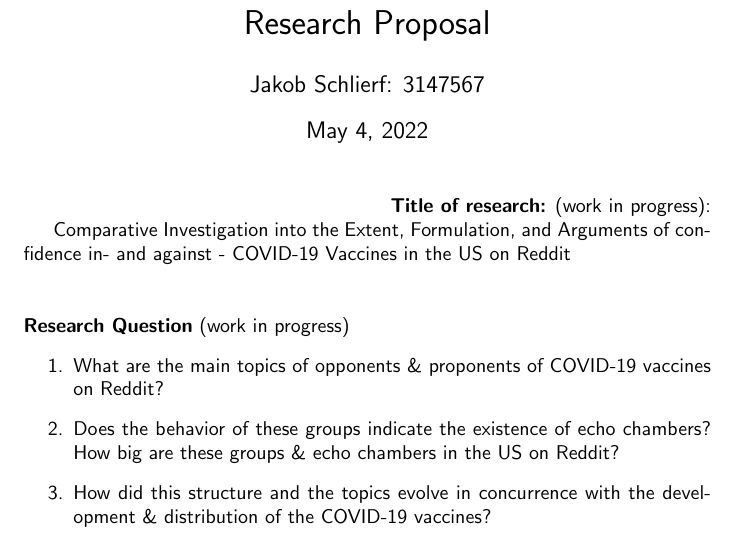
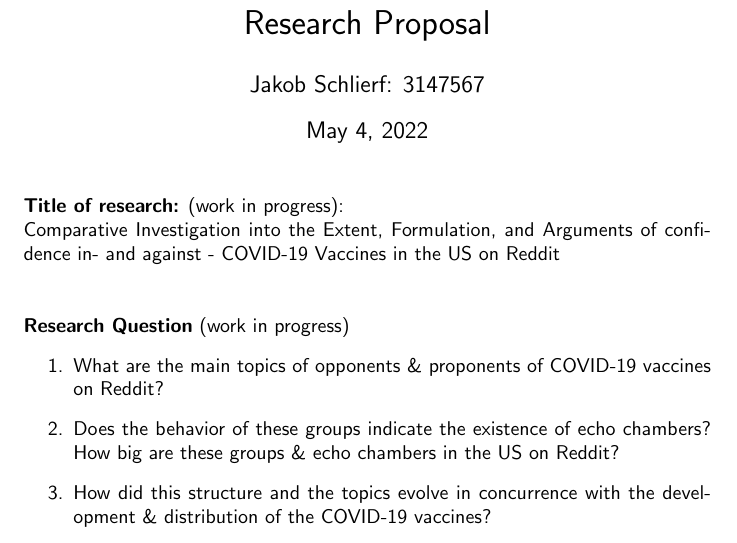
Before and after one commit to jvschlierf/networkthesis, a LaTeX document (LaTeX/proposal.tex): part of page 1 of 3, cut so that both start at the same text. Compiled offline with pdfLaTeX.

Commit message:
Formatting

```diff
--- a/LaTeX/proposal.tex
+++ b/LaTeX/proposal.tex
@@ -8,7 +8,7 @@
 \renewcommand{\familydefault}{\sfdefault}
 \begin{document}
     \maketitle{}
-    {\raggedleft\textbf{Title of research:} (work in progress): \\}
+    {\raggedleft\textbf{Title of research:} (work in progress):} \\
     Comparative Investigation into the Extent, Formulation, and Arguments of confidence in- and against - COVID-19 Vaccines in the US on Reddit \\ \\
 
     {\raggedleft\textbf{Research Question} (work in progress)}
```
Also changed, not shown: LaTeX/proposal.pdf, 2 other files.
